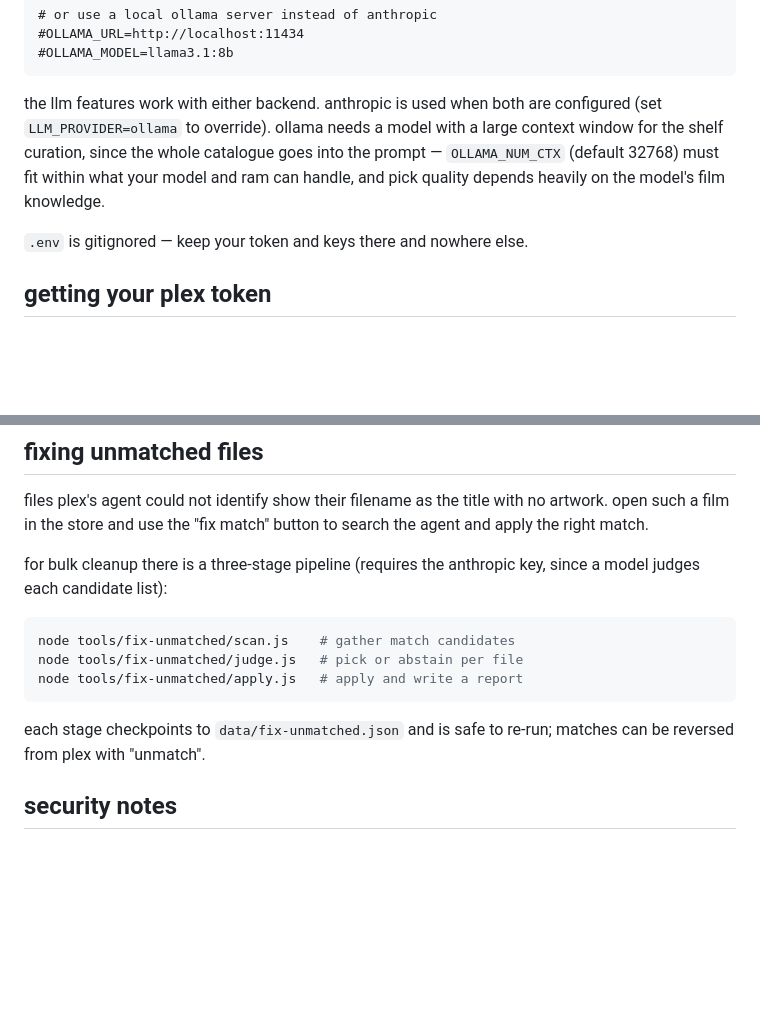
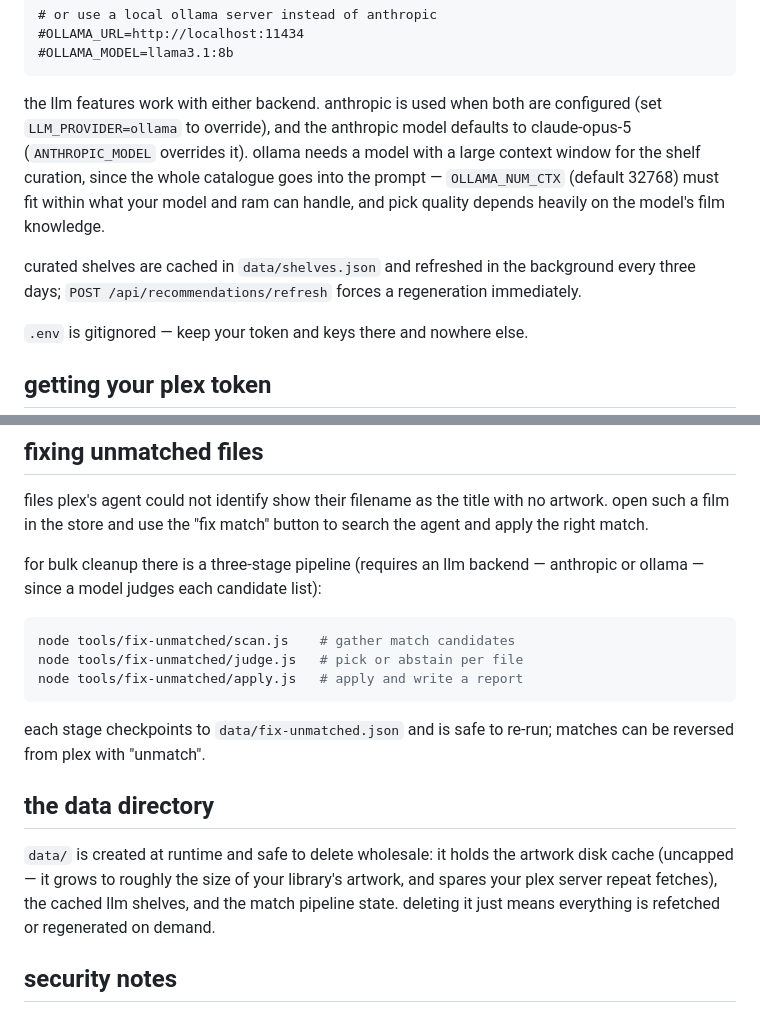
Before and after one commit to charlie-x/hollywodplex, a Markdown page: README.md, 2 parts joined by grey strips. GitHub-like rendering; blank space fills up the shorter version.

Commit message:
readme: document ollama for the match pipeline, shelf refresh endpoint, anthropic model override and the data directory

````diff
--- a/README.md
+++ b/README.md
@@ -53,11 +53,17 @@ ANTHROPIC_API_KEY=your-anthropic-api-key
 ```
 
 the llm features work with either backend. anthropic is used when both
-are configured (set `LLM_PROVIDER=ollama` to override). ollama needs a
-model with a large context window for the shelf curation, since the
-whole catalogue goes into the prompt — `OLLAMA_NUM_CTX` (default 32768)
-must fit within what your model and ram can handle, and pick quality
-depends heavily on the model's film knowledge.
+are configured (set `LLM_PROVIDER=ollama` to override), and the
+anthropic model defaults to claude-opus-5 (`ANTHROPIC_MODEL` overrides
+it). ollama needs a model with a large context window for the shelf
+curation, since the whole catalogue goes into the prompt —
+`OLLAMA_NUM_CTX` (default 32768) must fit within what your model and
+ram can handle, and pick quality depends heavily on the model's film
+knowledge.
+
+curated shelves are cached in `data/shelves.json` and refreshed in the
+background every three days; `POST /api/recommendations/refresh`
+forces a regeneration immediately.
 
 `.env` is gitignored — keep your token and keys there and nowhere else.
 
@@ -97,8 +103,9 @@ files plex's agent could not identify show their filename as the
 title with no artwork. open such a film in the store and use the
 "fix match" button to search the agent and apply the right match.
 
-for bulk cleanup there is a three-stage pipeline (requires the
-anthropic key, since a model judges each candidate list):
+for bulk cleanup there is a three-stage pipeline (requires an llm
+backend — anthropic or ollama — since a model judges each candidate
+list):
 
 ```bash
 node tools/fix-unmatched/scan.js    # gather match candidates
@@ -108,6 +115,14 @@ node tools/fix-unmatched/apply.js   # apply and write a report
 
 each stage checkpoints to `data/fix-unmatched.json` and is safe to
 re-run; matches can be reversed from plex with "unmatch".
+
+## the data directory
+
+`data/` is created at runtime and safe to delete wholesale: it holds
+the artwork disk cache (uncapped — it grows to roughly the size of
+your library's artwork, and spares your plex server repeat fetches),
+the cached llm shelves, and the match pipeline state. deleting it just
+means everything is refetched or regenerated on demand.
 
 ## security notes
 
````
